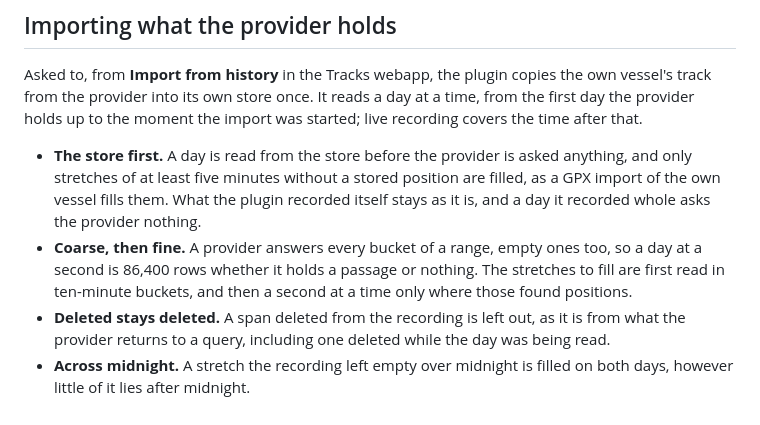
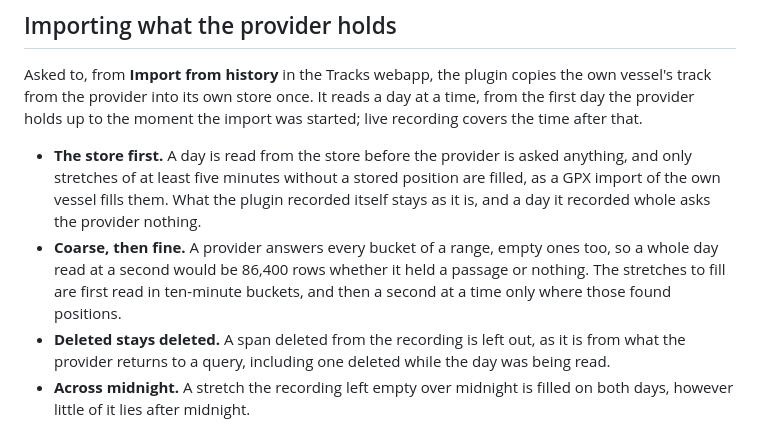
Before and after one commit to SignalK/tracks, a Markdown page: docs/history-and-storage.md, the part around the change. Rendered like a GitHub page.

Commit message:
docs(import): say a day is 86,400 rows only when read whole at a second

```diff
--- a/docs/history-and-storage.md
+++ b/docs/history-and-storage.md
@@ -191,8 +191,8 @@ started; live recording covers the time after that.
   plugin recorded itself stays as it is, and a day it recorded whole asks the
   provider nothing.
 - **Coarse, then fine.** A provider answers every bucket of a range, empty ones
-  too, so a day at a second is 86,400 rows whether it holds a passage or
-  nothing. The stretches to fill are first read in ten-minute buckets, and
+  too, so a whole day read at a second would be 86,400 rows whether it held a
+  passage or nothing. The stretches to fill are first read in ten-minute buckets, and
   then a second at a time only where those found positions.
 - **Deleted stays deleted.** A span deleted from the recording is left out, as
   it is from what the provider returns to a query, including one deleted
```
